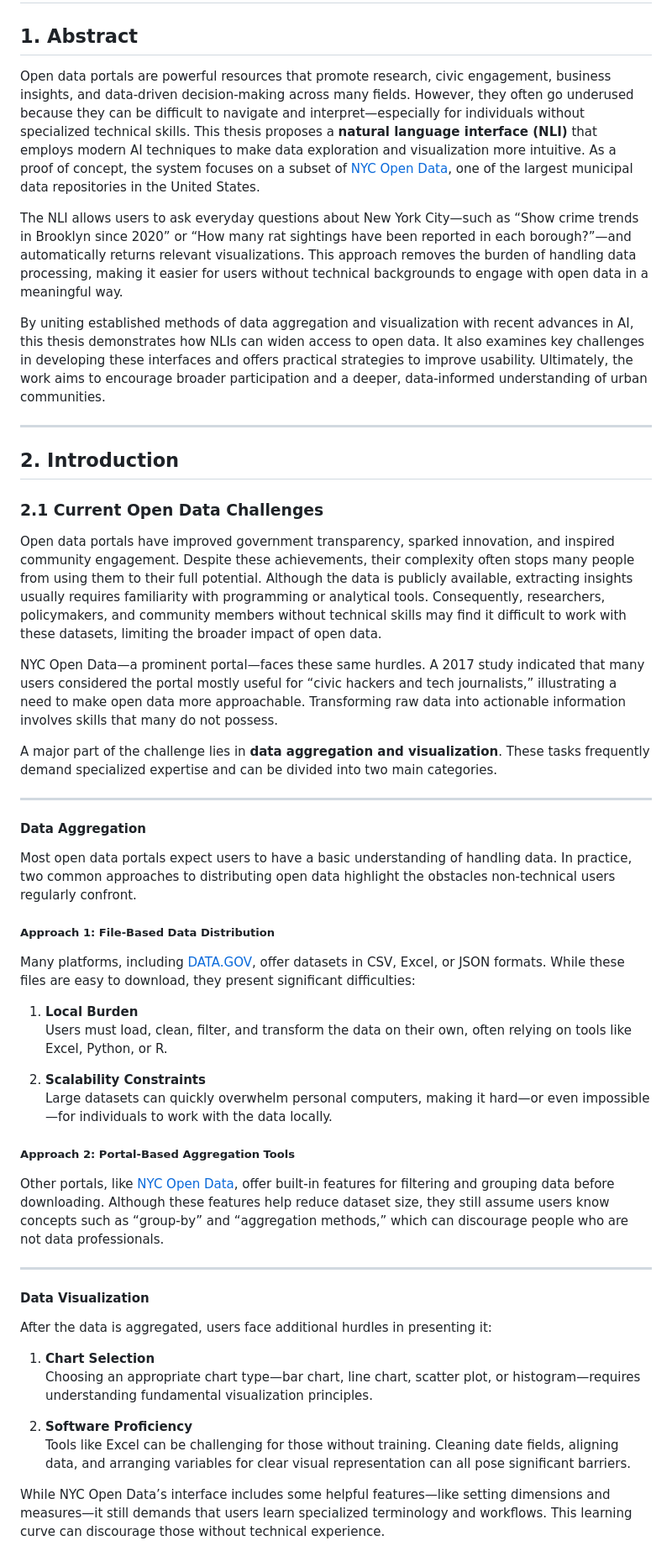
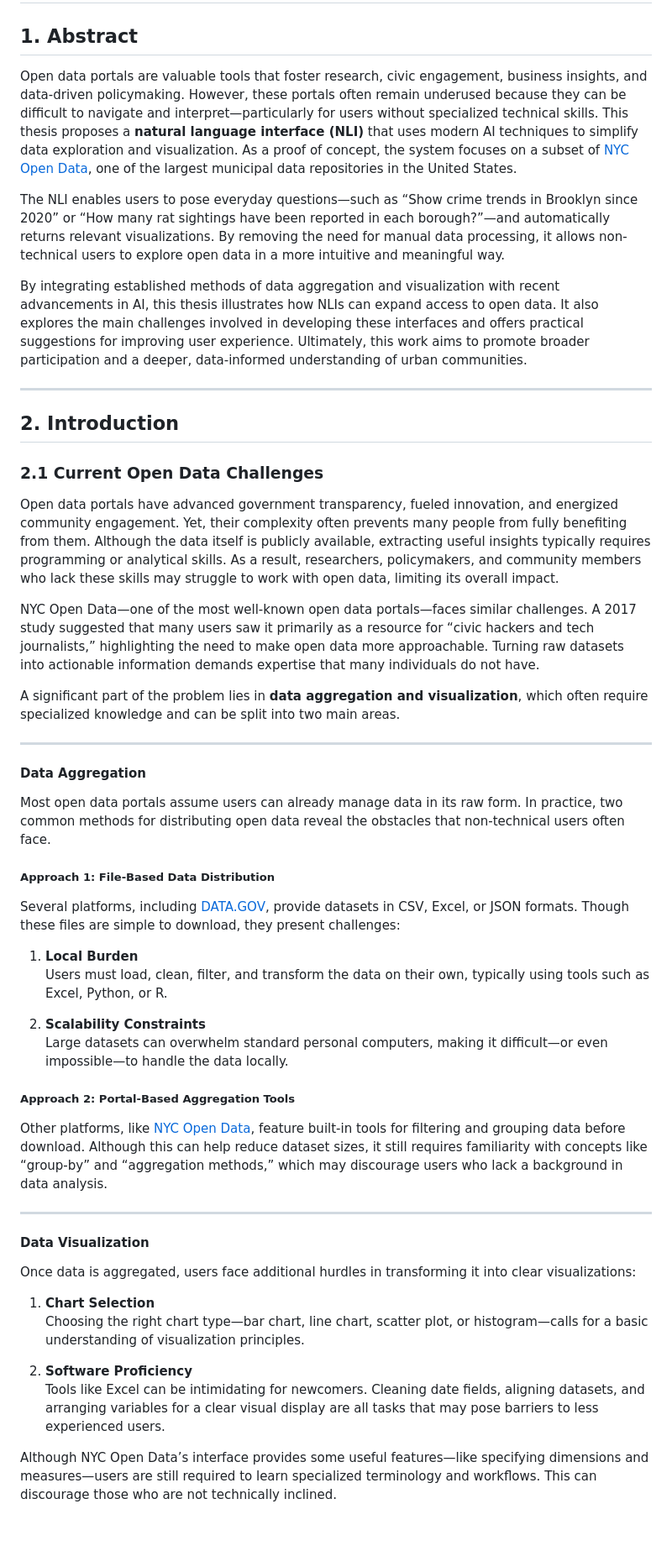
Before and after one commit to takumanken/thesis, a Markdown page: README.md, the part around the change printed below. Shown: that part at 84% size. Rendered like a GitHub page; blank space fills up the shorter version.

```diff
--- a/README.md
+++ b/README.md
@@ -2,11 +2,11 @@
 
 ## 1. Abstract
 
-Open data portals are powerful resources that promote research, civic engagement, business insights, and data-driven decision-making across many fields. However, they often go underused because they can be difficult to navigate and interpret—especially for individuals without specialized technical skills. This thesis proposes a **natural language interface (NLI)** that employs modern AI techniques to make data exploration and visualization more intuitive. As a proof of concept, the system focuses on a subset of [NYC Open Data](https://opendata.cityofnewyork.us/), one of the largest municipal data repositories in the United States.
+Open data portals are valuable tools that foster research, civic engagement, business insights, and data-driven policymaking. However, these portals often remain underused because they can be difficult to navigate and interpret—particularly for users without specialized technical skills. This thesis proposes a **natural language interface (NLI)** that uses modern AI techniques to simplify data exploration and visualization. As a proof of concept, the system focuses on a subset of [NYC Open Data](https://opendata.cityofnewyork.us/), one of the largest municipal data repositories in the United States.
 
-The NLI allows users to ask everyday questions about New York City—such as “Show crime trends in Brooklyn since 2020” or “How many rat sightings have been reported in each borough?”—and automatically returns relevant visualizations. This approach removes the burden of handling data processing, making it easier for users without technical backgrounds to engage with open data in a meaningful way.
+The NLI enables users to pose everyday questions—such as “Show crime trends in Brooklyn since 2020” or “How many rat sightings have been reported in each borough?”—and automatically returns relevant visualizations. By removing the need for manual data processing, it allows non-technical users to explore open data in a more intuitive and meaningful way.
 
-By uniting established methods of data aggregation and visualization with recent advances in AI, this thesis demonstrates how NLIs can widen access to open data. It also examines key challenges in developing these interfaces and offers practical strategies to improve usability. Ultimately, the work aims to encourage broader participation and a deeper, data-informed understanding of urban communities.
+By integrating established methods of data aggregation and visualization with recent advancements in AI, this thesis illustrates how NLIs can expand access to open data. It also explores the main challenges involved in developing these interfaces and offers practical suggestions for improving user experience. Ultimately, this work aims to promote broader participation and a deeper, data-informed understanding of urban communities.
 
 ---
 
@@ -14,43 +14,43 @@ By uniting established methods of data aggregation and visualization with recent
 
 ### 2.1 Current Open Data Challenges
 
-Open data portals have improved government transparency, sparked innovation, and inspired community engagement. Despite these achievements, their complexity often stops many people from using them to their full potential. Although the data is publicly available, extracting insights usually requires familiarity with programming or analytical tools. Consequently, researchers, policymakers, and community members without technical skills may find it difficult to work with these datasets, limiting the broader impact of open data.
+Open data portals have advanced government transparency, fueled innovation, and energized community engagement. Yet, their complexity often prevents many people from fully benefiting from them. Although the data itself is publicly available, extracting useful insights typically requires programming or analytical skills. As a result, researchers, policymakers, and community members who lack these skills may struggle to work with open data, limiting its overall impact.
 
-NYC Open Data—a prominent portal—faces these same hurdles. A 2017 study indicated that many users considered the portal mostly useful for “civic hackers and tech journalists,” illustrating a need to make open data more approachable. Transforming raw data into actionable information involves skills that many do not possess.
+NYC Open Data—one of the most well-known open data portals—faces similar challenges. A 2017 study suggested that many users saw it primarily as a resource for “civic hackers and tech journalists,” highlighting the need to make open data more approachable. Turning raw datasets into actionable information demands expertise that many individuals do not have.
 
-A major part of the challenge lies in **data aggregation and visualization**. These tasks frequently demand specialized expertise and can be divided into two main categories.
+A significant part of the problem lies in **data aggregation and visualization**, which often require specialized knowledge and can be split into two main areas.
 
 ---
 
 #### Data Aggregation
 
-Most open data portals expect users to have a basic understanding of handling data. In practice, two common approaches to distributing open data highlight the obstacles non-technical users regularly confront.
+Most open data portals assume users can already manage data in its raw form. In practice, two common methods for distributing open data reveal the obstacles that non-technical users often face.
 
 ##### Approach 1: File-Based Data Distribution
 
-Many platforms, including [DATA.GOV](https://data.gov/), offer datasets in CSV, Excel, or JSON formats. While these files are easy to download, they present significant difficulties:
+Several platforms, including [DATA.GOV](https://data.gov/), provide datasets in CSV, Excel, or JSON formats. Though these files are simple to download, they present challenges:
 
 1. **Local Burden**
-   Users must load, clean, filter, and transform the data on their own, often relying on tools like Excel, Python, or R.
+   Users must load, clean, filter, and transform the data on their own, typically using tools such as Excel, Python, or R.
 
 2. **Scalability Constraints**
-   Large datasets can quickly overwhelm personal computers, making it hard—or even impossible—for individuals to work with the data locally.
+   Large datasets can overwhelm standard personal computers, making it difficult—or even impossible—to handle the data locally.
 
 ##### Approach 2: Portal-Based Aggregation Tools
 
-Other portals, like [NYC Open Data](https://opendata.cityofnewyork.us/), offer built-in features for filtering and grouping data before downloading. Although these features help reduce dataset size, they still assume users know concepts such as “group-by” and “aggregation methods,” which can discourage people who are not data professionals.
+Other platforms, like [NYC Open Data](https://opendata.cityofnewyork.us/), feature built-in tools for filtering and grouping data before download. Although this can help reduce dataset sizes, it still requires familiarity with concepts like “group-by” and “aggregation methods,” which may discourage users who lack a background in data analysis.
 
 ---
 
 #### Data Visualization
 
-After the data is aggregated, users face additional hurdles in presenting it:
+Once data is aggregated, users face additional hurdles in transforming it into clear visualizations:
 
 1. **Chart Selection**
-   Choosing an appropriate chart type—bar chart, line chart, scatter plot, or histogram—requires understanding fundamental visualization principles.
+   Choosing the right chart type—bar chart, line chart, scatter plot, or histogram—calls for a basic understanding of visualization principles.
 
 2. **Software Proficiency**
-   Tools like Excel can be challenging for those without training. Cleaning date fields, aligning data, and arranging variables for clear visual representation can all pose significant barriers.
+   Tools like Excel can be intimidating for newcomers. Cleaning date fields, aligning datasets, and arranging variables for a clear visual display are all tasks that may pose barriers to less experienced users.
 
-While NYC Open Data’s interface includes some helpful features—like setting dimensions and measures—it still demands that users learn specialized terminology and workflows. This learning curve can discourage those without technical experience.
+Although NYC Open Data’s interface provides some useful features—like specifying dimensions and measures—users are still required to learn specialized terminology and workflows. This can discourage those who are not technically inclined.
 
```
Also changed, not shown: other parts of README.md (+59 -42 lines).
